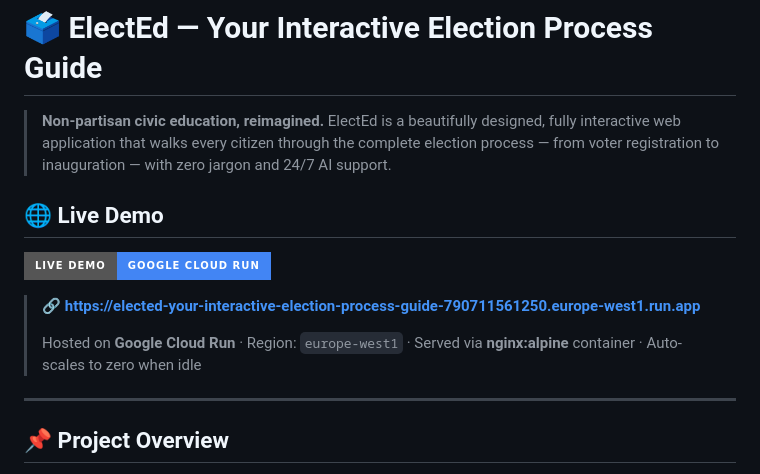
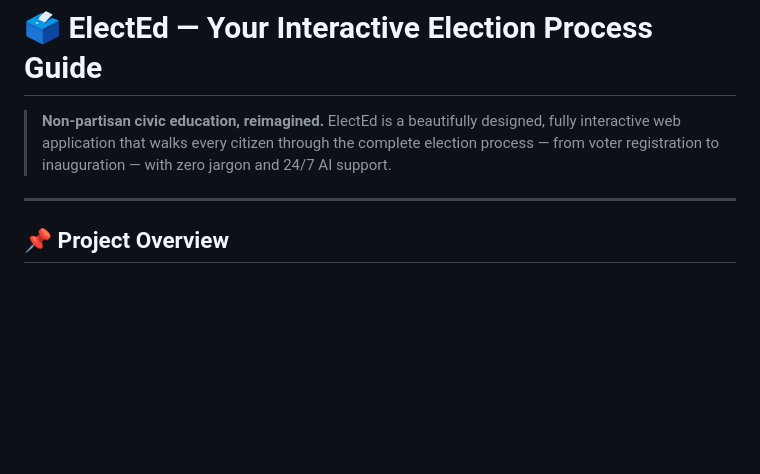
Before and after one commit to DALWADI-ARYAN-PRANAVKUMAR/ElectEd-Your-Interactive-Election-Process-Guide, a Markdown page: README.md, the part around the change. GitHub-like rendering; badges without logos; blank space fills up the shorter version.

```diff
--- a/README.md
+++ b/README.md
@@ -1,14 +1,6 @@
 # 🗳️ ElectEd — Your Interactive Election Process Guide
 
 > **Non-partisan civic education, reimagined.** ElectEd is a beautifully designed, fully interactive web application that walks every citizen through the complete election process — from voter registration to inauguration — with zero jargon and 24/7 AI support.
-
-## 🌐 Live Demo
-
-[![Live on Cloud Run](https://img.shields.io/badge/Live%20Demo-Google%20Cloud%20Run-4285F4?style=for-the-badge&logo=googlecloud&logoColor=white)](https://elected-your-interactive-election-process-guide-790711561250.europe-west1.run.app)
-
-> 🔗 **[https://elected-your-interactive-election-process-guide-790711561250.europe-west1.run.app](https://elected-your-interactive-election-process-guide-790711561250.europe-west1.run.app)**
->
-> Hosted on **Google Cloud Run** · Region: `europe-west1` · Served via **nginx:alpine** container · Auto-scales to zero when idle
 
 ---
 
```
